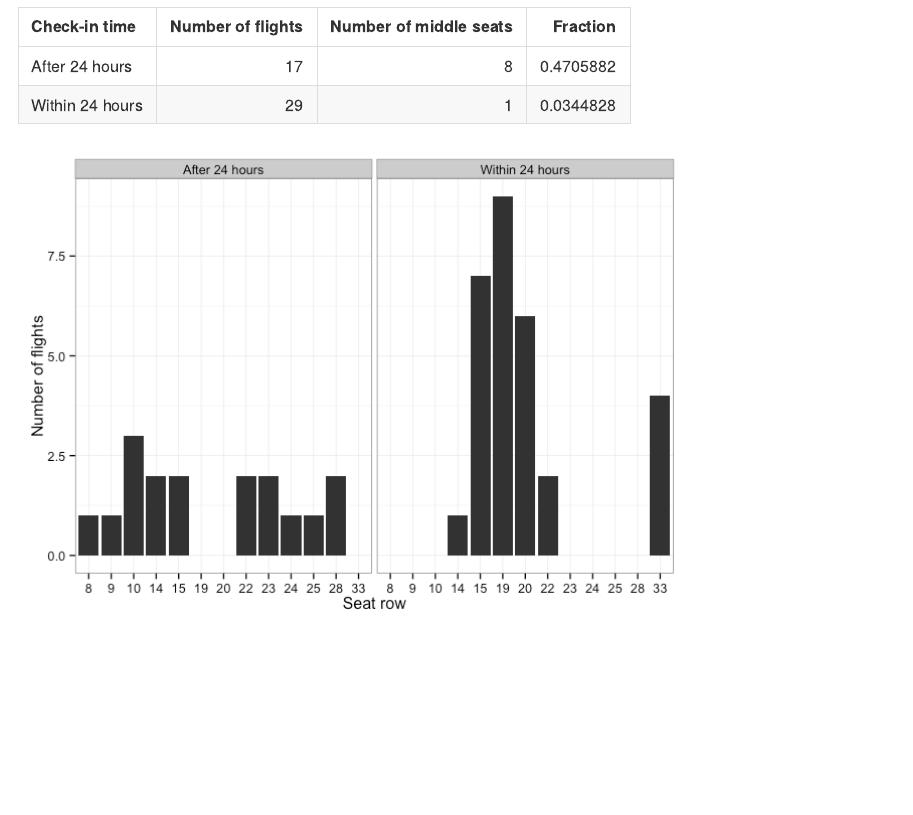
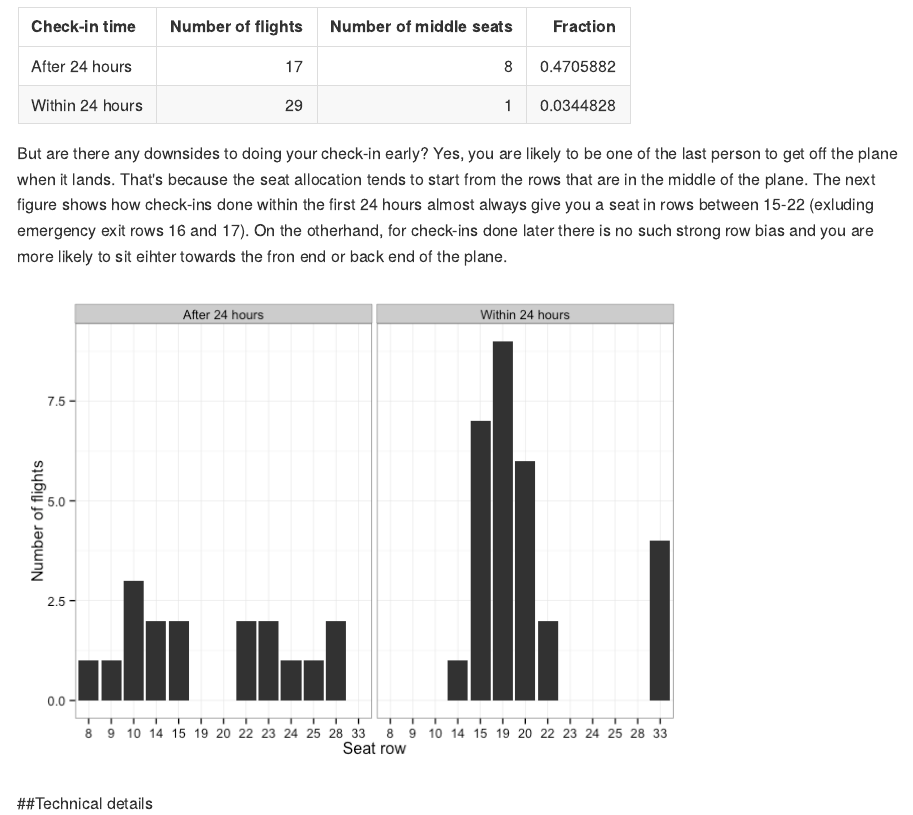
Before and after one commit to kauralasoo/ryanair-seat-allocation, an R Markdown document (README.Rmd): the page in a window 1100 px wide, from 350 px down. The pictures show the output file README.md that the author committed with the source, drawn offline in the style of GitHub.

Commit message:
Some text.

````diff
--- a/README.Rmd
+++ b/README.Rmd
@@ -53,6 +53,8 @@ Some time ago I noticed that when I did my check-in on the first day after it op
 kable(freq_table, format = "markdown")
 ```
 
+But are there any downsides to doing your check-in early? Yes, you are likely to be one of the last person to get off the plane when it lands. That's because the seat allocation tends to start from the rows that are in the middle of the plane. The next figure shows how check-ins done within the first 24 hours almost always give you a seat in rows between 15-22 (exluding emergency exit rows 16 and 17). On the otherhand, for check-ins done later there is no such strong row bias and you are more likely to sit eihter towards the fron end or back end of the plane.
+
 ```{r echo=FALSE}
 ggplot(data_seat_classes, aes(x = as.factor(seat_row))) + geom_histogram() +
   facet_wrap(~checkin_text) +
@@ -60,3 +62,5 @@ ggplot(data_seat_classes, aes(x = as.factor(seat_row))) + geom_histogram() +
   ylab("Number of flights") +
   theme_bw()
 ```
+
+##Technical details
````
Also changed, not shown: README.md.
